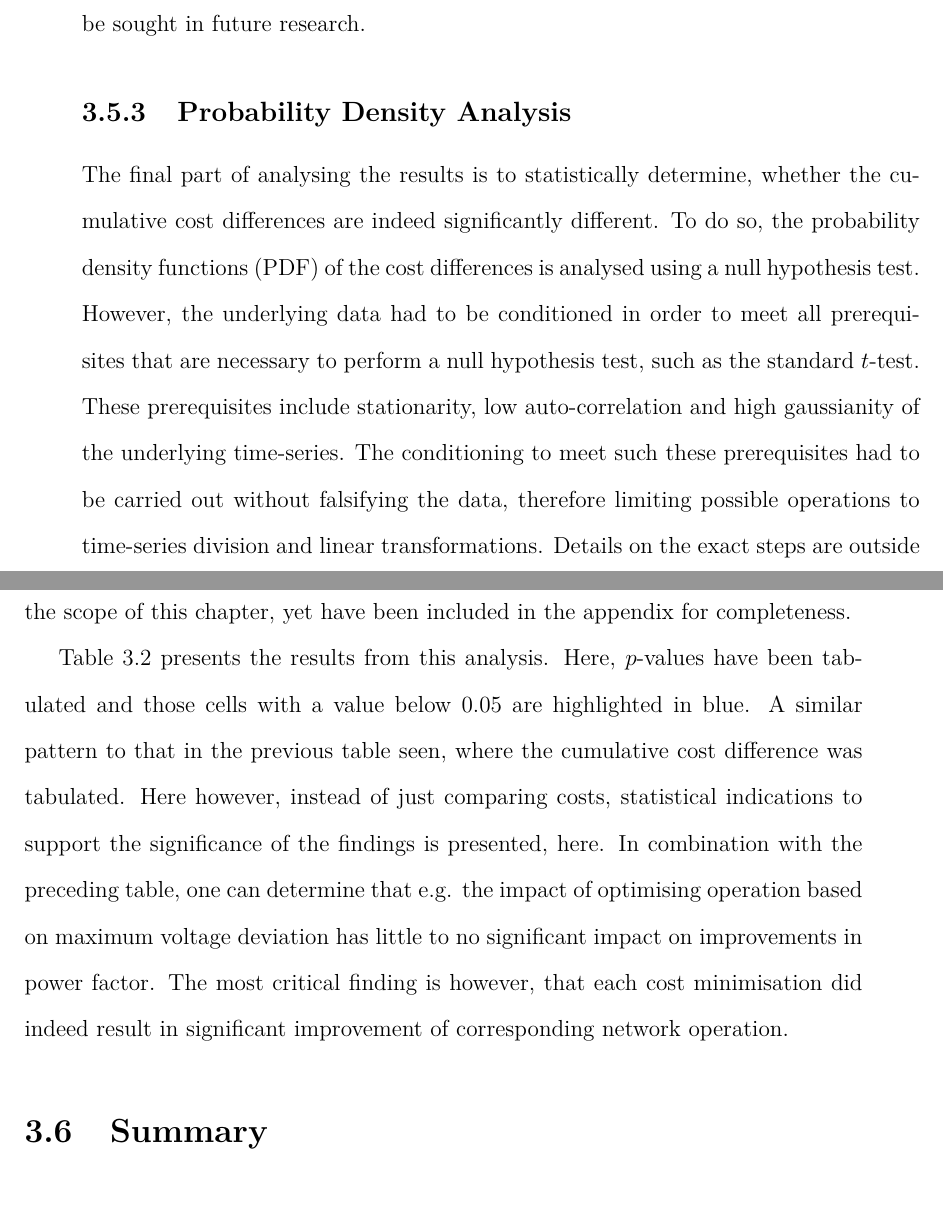
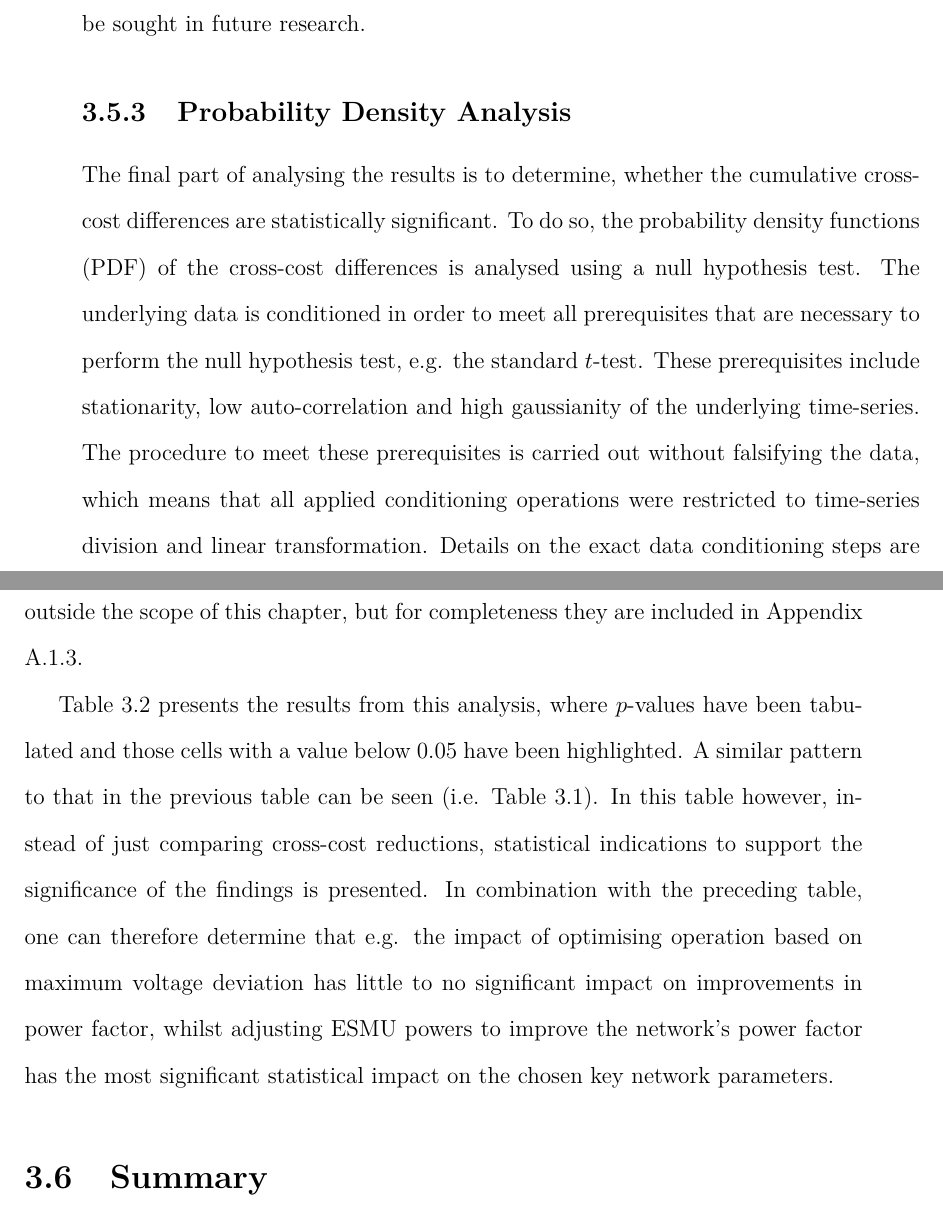
Before and after one commit to Muxelmann/phd-thesis, a LaTeX thesis (main.tex, which reads _chapter1/sec/results.tex): two parts of pages 83 and 84 of 159, joined at a grey line, cut so that both start at the same text. Compiled offline with pdfLaTeX.

Commit message:
Results done (3/3)

```diff
--- a/_chapter1/sec/results.tex
+++ b/_chapter1/sec/results.tex
@@ -123,18 +123,16 @@ Doing so would focus the search for global minima for each iteration of the sequ
 \subsection{Probability Density Analysis}
 \label{ch1:subsec:probability-density-analysis}
 
-The final part of analysing the results is to statistically determine, whether the cumulative cost differences are indeed significantly different.
-To do so, the probability density functions (PDF) of the  cost differences is analysed using a null hypothesis test.
-However, the underlying data had to be conditioned in order to meet all prerequisites that are necessary to perform a null hypothesis test, such as the standard $t$-test.
+The final part of analysing the results is to determine, whether the cumulative cross-cost differences are statistically significant.
+To do so, the probability density functions (PDF) of the cross-cost differences is analysed using a null hypothesis test.
+The underlying data is conditioned in order to meet all prerequisites that are necessary to perform the null hypothesis test, e.g. the standard $t$-test.
 These prerequisites include stationarity, low auto-correlation and high gaussianity of the underlying time-series.
-The conditioning to meet such these prerequisites had to be carried out without falsifying the data, therefore limiting possible operations to time-series division and linear transformations.
-Details on the exact steps are outside the scope of this chapter, yet have been included in the appendix for completeness.
+The procedure to meet these prerequisites is carried out without falsifying the data, which means that all applied conditioning operations were restricted to time-series division and linear transformation.
+Details on the exact data conditioning steps are outside the scope of this chapter, but for completeness they are included in Appendix \ref{appx-a:ch1:probability-density-analysis}.
 
 \input{_chapter1/tab/t-test-table}
 
-Table \ref{ch1:tab:t-test-table} presents the results from this analysis.
-Here, $p$-values have been tabulated and those cells with a value below $0.05$ are highlighted in blue.
-A similar pattern to that in the previous table seen, where the cumulative cost difference was tabulated.
-Here however, instead of just comparing costs, statistical indications to support the significance of the findings is presented, here.
-In combination with the preceding table, one can determine that e.g. the impact of optimising operation based on maximum voltage deviation has little to no significant impact on improvements in power factor.
-The most critical finding is however, that each cost minimisation did indeed result in significant improvement of corresponding network operation.
+Table \ref{ch1:tab:t-test-table} presents the results from this analysis, where $p$-values have been tabulated and those cells with a value below $0.05$ have been highlighted.
+A similar pattern to that in the previous table can be seen (i.e. Table \ref{ch1:tab:cost-table}).
+In this table however, instead of just comparing cross-cost reductions, statistical indications to support the significance of the findings is presented.
+In combination with the preceding table, one can therefore determine that e.g. the impact of optimising operation based on maximum voltage deviation has little to no significant impact on improvements in power factor, whilst adjusting ESMU powers to improve the network's power factor has the most significant statistical impact on the chosen key network parameters.
```
Also changed, not shown: _appendices/_a1/sec/all-probabilities.tex (+1 -0 lines).
